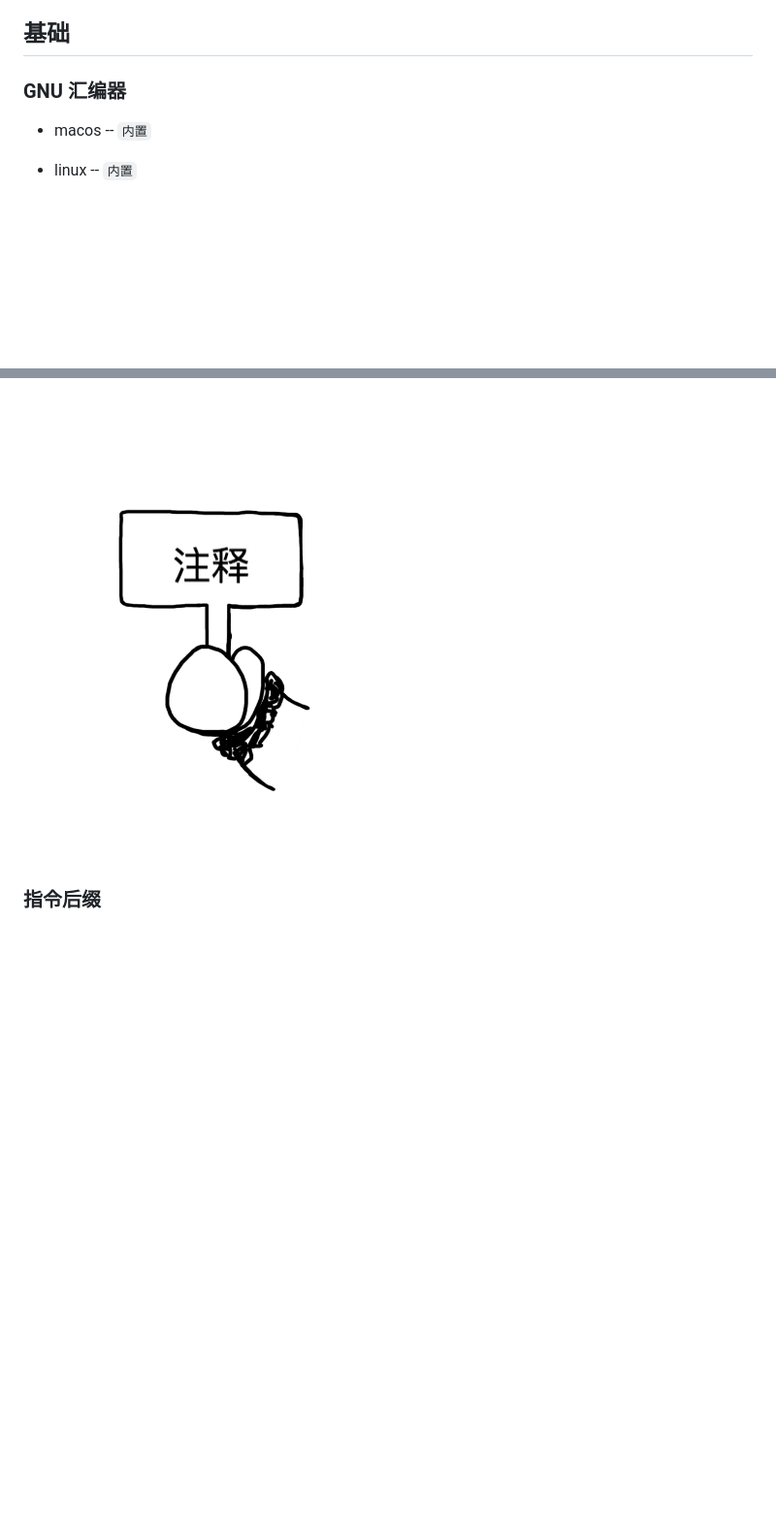
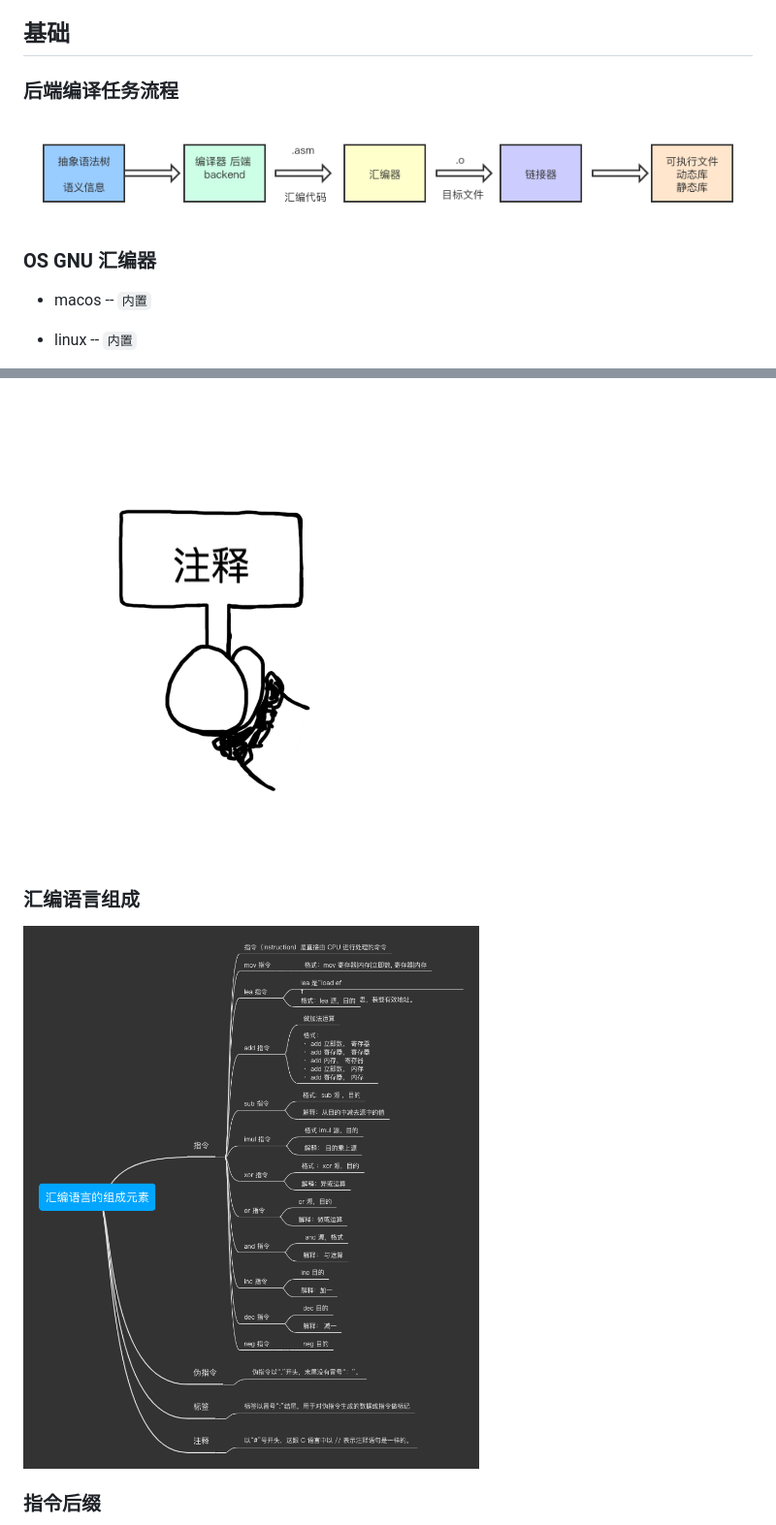
Before and after one commit to program-spiritual/GAB, a Markdown page: README.md, 2 parts joined by grey strips. Shown: that part at 97% size. Drawn GitHub-style; pictures changed too: images/backend-task.png (added); blank space fills up the shorter version.

Commit message:
+ 增加基础元素 + 中文文档

```diff
--- a/README.md
+++ b/README.md
@@ -6,7 +6,11 @@
 
 ## 基础
 
-### GNU 汇编器
+### 后端编译任务流程
+
+![](images/backend-task.png)
+
+### OS  GNU 汇编器
 
 - macos -- `内置`
 
@@ -32,6 +36,10 @@
 
 ![](./images/comment.png)
 
+### 汇编语言组成
+
+![](images/assembly-language.png)
+
 ### 指令后缀
 
 ![](./images/instruction-suffix-1.png)
```
Also changed, not shown: other parts of README.md (+0 -3 lines).
